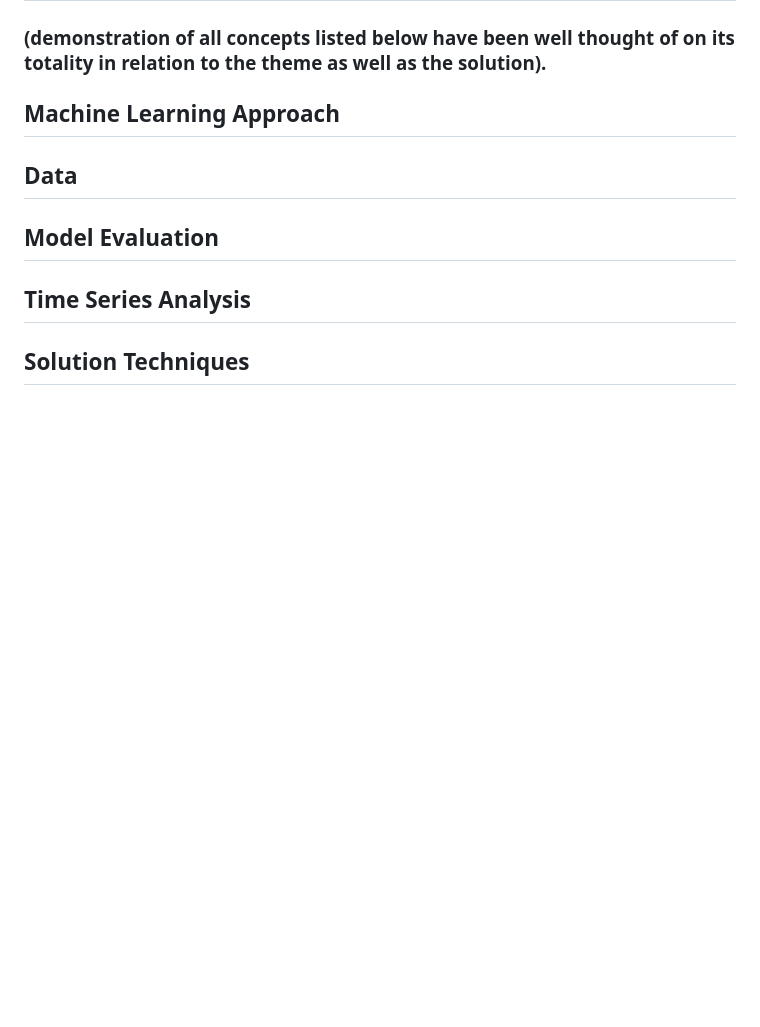
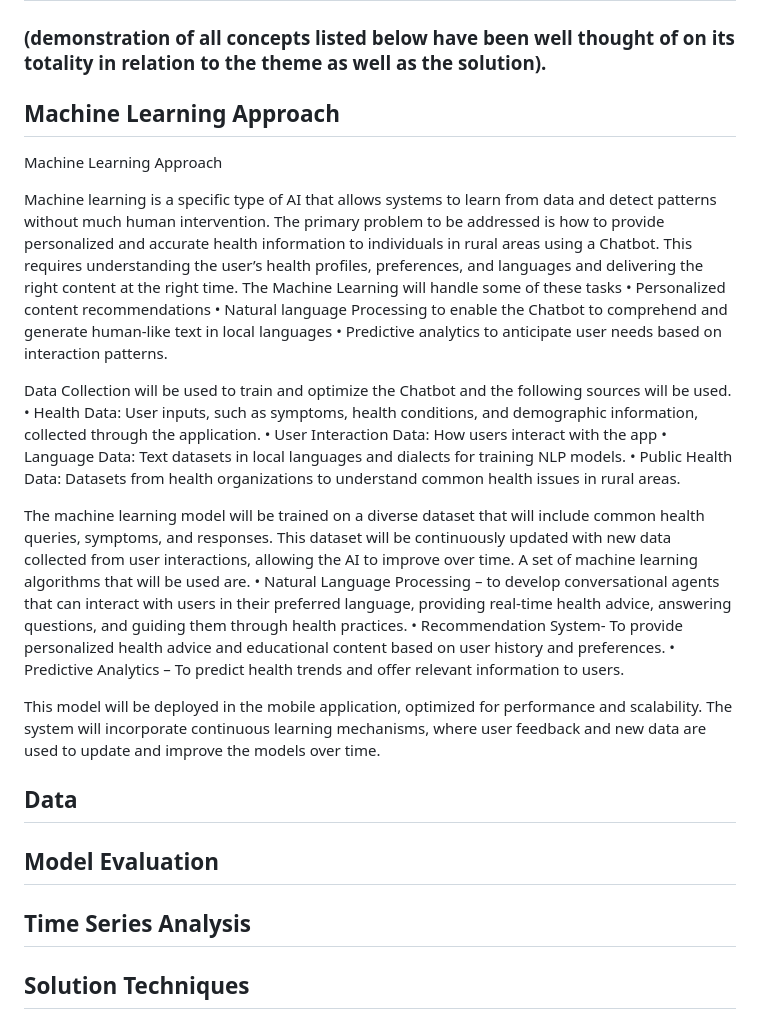
Before and after one commit to XolaKenny/The-herd, a Markdown page: README.md, the part around the change. Drawn GitHub-style; blank space fills up the shorter version.

```diff
--- a/README.md
+++ b/README.md
@@ -39,6 +39,28 @@ This AI-driven solution will be highly beneficial in solving the problem by prov
 ### (demonstration of all concepts listed below have been well thought of on its totality in relation to the theme as well as the solution).
 
 ## Machine Learning Approach
+
+Machine Learning Approach
+
+Machine learning is a specific type of AI that allows systems to learn from data and detect patterns without much human intervention. The primary problem to be addressed is how to provide personalized and accurate health information to individuals in rural areas using a Chatbot. This requires understanding the user’s health profiles, preferences, and languages and delivering the right content at the right time.
+The Machine Learning will handle some of these tasks
+•	Personalized content recommendations
+•	Natural language Processing to enable the Chatbot to comprehend and generate human-like text in local languages
+•	Predictive analytics to anticipate user needs based on interaction patterns.
+
+Data Collection will be used to train and optimize the Chatbot and the following sources will be used.
+•	Health Data: User inputs, such as symptoms, health conditions, and demographic information, collected through the application.
+•	User Interaction Data: How users interact with the app
+•	Language Data: Text datasets in local languages and dialects for training NLP models.
+•	Public Health Data: Datasets from health organizations to understand common health issues in rural areas.
+
+The machine learning model will be trained on a diverse dataset that will include common health queries, symptoms, and responses. This dataset will be continuously updated with new data collected from user interactions, allowing the AI to improve over time. A set of machine learning algorithms that will be used are.
+•	Natural Language Processing – to develop conversational agents that can interact with users in their preferred language, providing real-time health advice, answering questions, and guiding them through health practices.
+•	Recommendation System- To provide personalized health advice and educational content based on user history and preferences.
+•	Predictive Analytics – To predict health trends and offer relevant information to users.
+
+This model will be deployed in the mobile application, optimized for performance and scalability. The system will incorporate continuous learning mechanisms, where user feedback and new data are used to update and improve the models over time.
+
 ## Data
 ## Model Evaluation
 ## Time Series Analysis
```
